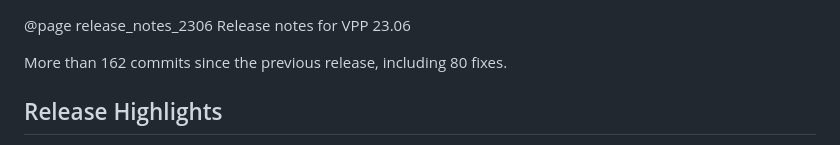
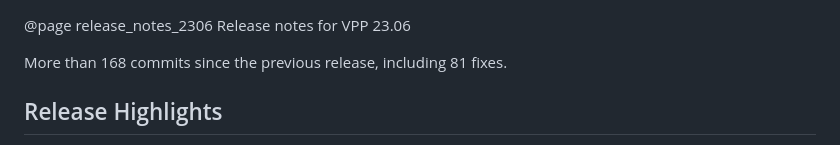
Before and after one commit to vpp-dev/vpp-release-notes, a Markdown page: RELEASE-GENERATED.md, the part around one of its changes. Rendered like a GitHub page.

```diff
--- a/RELEASE-GENERATED.md
+++ b/RELEASE-GENERATED.md
@@ -1,6 +1,6 @@
 @page release_notes_2306 Release notes for VPP 23.06
 
-More than 162 commits since the previous release, including 80 fixes.
+More than 168 commits since the previous release, including 81 fixes.
 
 ## Release Highlights
 
```
Also changed, not shown: other parts of RELEASE-GENERATED.md (+1 -1 lines).
